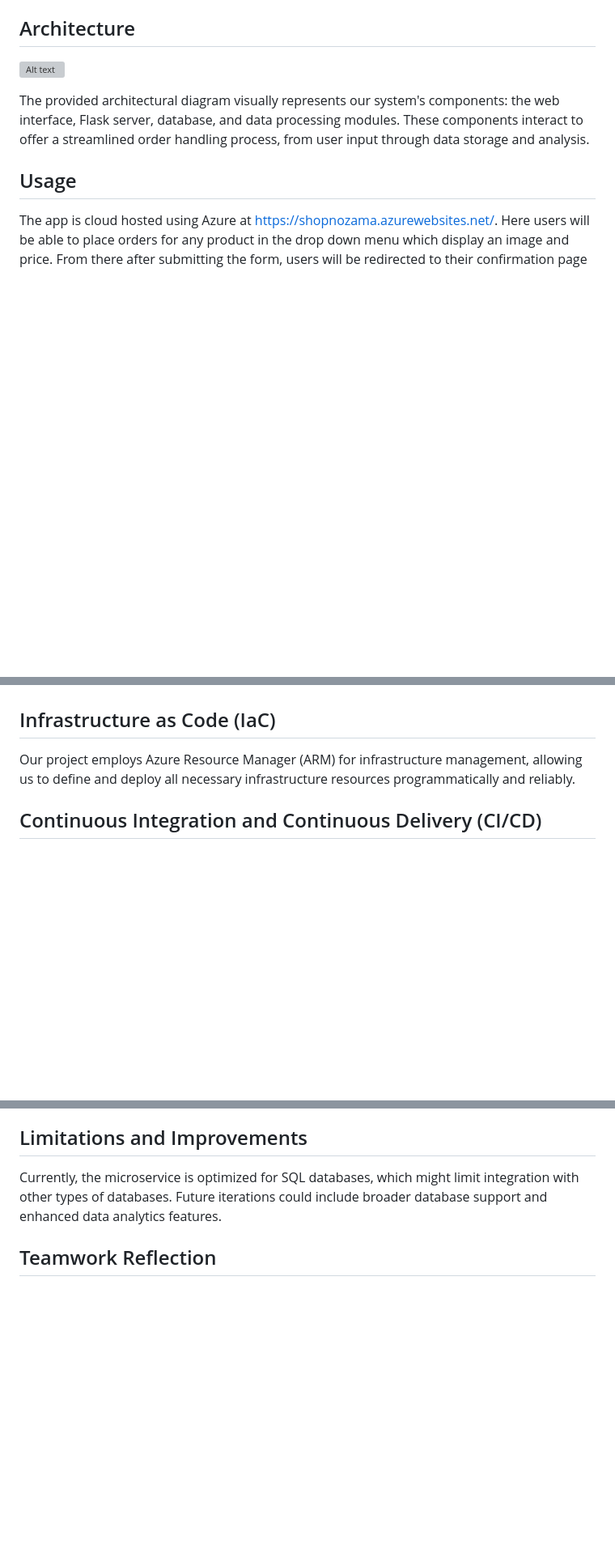
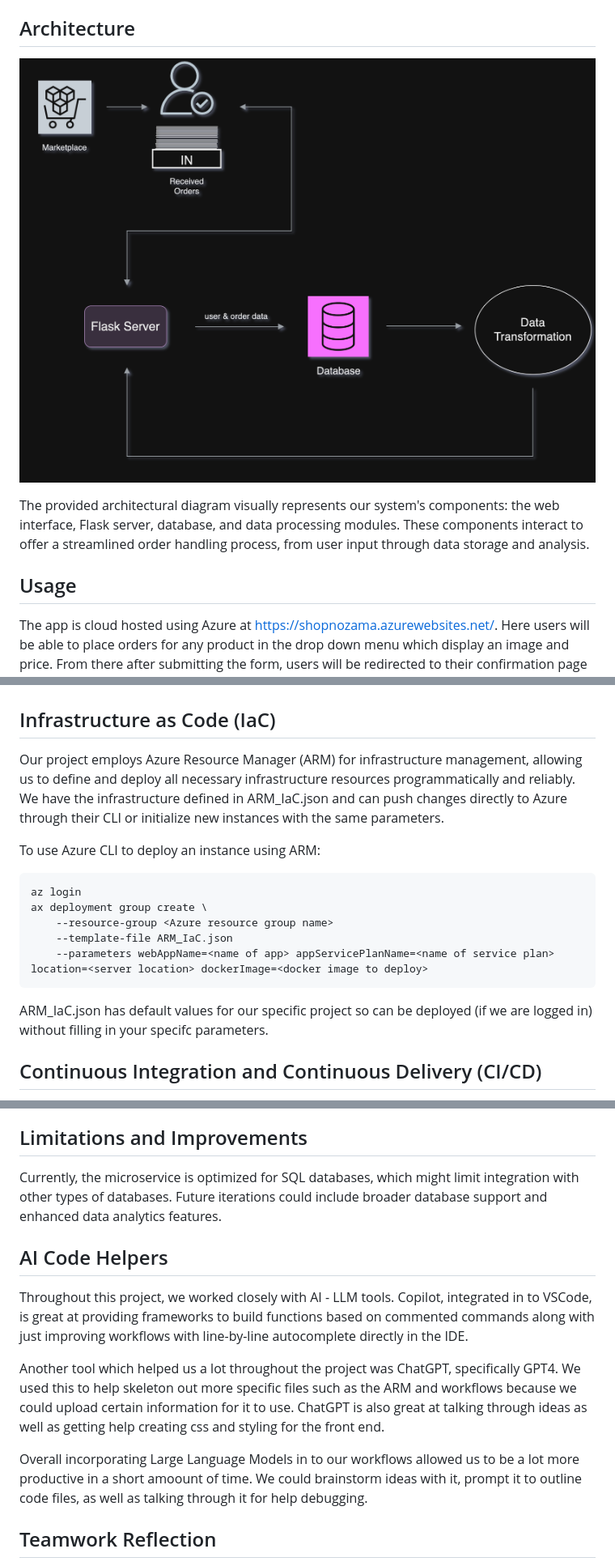
Before and after one commit to mkeohane01/IDS706-Microservice, a Markdown page: README.md, 3 parts joined by grey strips. Shown at 81% size. GitHub-like rendering; blank space fills up the shorter version; grey boxes are pictures that could not be loaded.

Commit message:
updated README with ARM and AI

````diff
--- a/README.md
+++ b/README.md
@@ -14,7 +14,7 @@ Our microservice leverages Flask to provide a responsive and scalable web interf
 
 ## Architecture
 
-![Alt text](<architecture.png>)
+![Alt text](images/architecture.png)
 
 The provided architectural diagram visually represents our system's components: the web interface, Flask server, database, and data processing modules. These components interact to offer a streamlined order handling process, from user input through data storage and analysis.
 
@@ -66,8 +66,17 @@ We utilize pyodbc for its robust SQL Server connectivity, facilitating efficient
 
 ## Infrastructure as Code (IaC)
 
-Our project employs Azure Resource Manager (ARM) for infrastructure management, allowing us to define and deploy all necessary infrastructure resources programmatically and reliably.
+Our project employs Azure Resource Manager (ARM) for infrastructure management, allowing us to define and deploy all necessary infrastructure resources programmatically and reliably. We have the infrastructure defined in ARM_IaC.json and can push changes directly to Azure through their CLI or initialize new instances with the same parameters.
 
+To use Azure CLI to deploy an instance using ARM:
+```bash
+az login
+ax deployment group create \
+    --resource-group <Azure resource group name>
+    --template-file ARM_IaC.json
+    --parameters webAppName=<name of app> appServicePlanName=<name of service plan> location=<server location> dockerImage=<docker image to deploy>
+```
+ARM_IaC.json has default values for our specific project so can be deployed (if we are logged in) without filling in your specifc parameters.
 ## Continuous Integration and Continuous Delivery (CI/CD)
 
 Our CI/CD pipeline, built with GitHub Actions, automates our development lifecycle processes. The workflows in .github/workflows – namely format.yml, install.yml, lint.yml, continuousdelivery.yml, and test.yml – ensure consistent code quality and streamlined deployment.
@@ -81,6 +90,14 @@ We used Distroless Docker images to containerize the microservice, focusing on s
 ## Limitations and Improvements
 
 Currently, the microservice is optimized for SQL databases, which might limit integration with other types of databases. Future iterations could include broader database support and enhanced data analytics features.
+
+## AI Code Helpers
+
+Throughout this project, we worked closely with AI - LLM tools. Copilot, integrated in to VSCode, is great at providing frameworks to build functions based on commented commands along with just improving workflows with line-by-line autocomplete directly in the IDE.
+
+Another tool which helped us a lot throughout the project was ChatGPT, specifically GPT4. We used this to help skeleton out more specific files such as the ARM and workflows because we could upload certain information for it to use. ChatGPT is also great at talking through ideas as well as getting help creating css and styling for the front end.
+
+Overall incorporating Large Language Models in to our workflows allowed us to be a lot more productive in a short amoount of time. We could brainstorm ideas with it, prompt it to outline code files, as well as talking through it for help debugging.
 
 ## Teamwork Reflection
 
````
